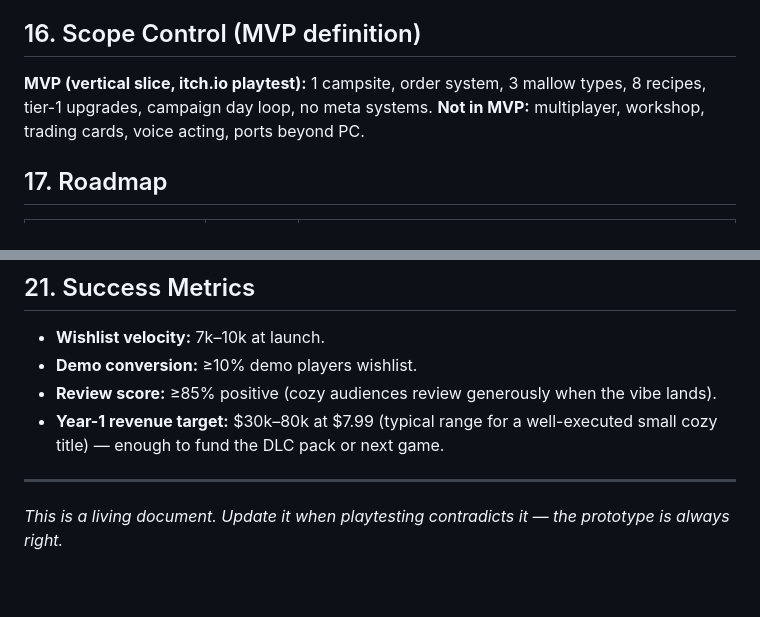
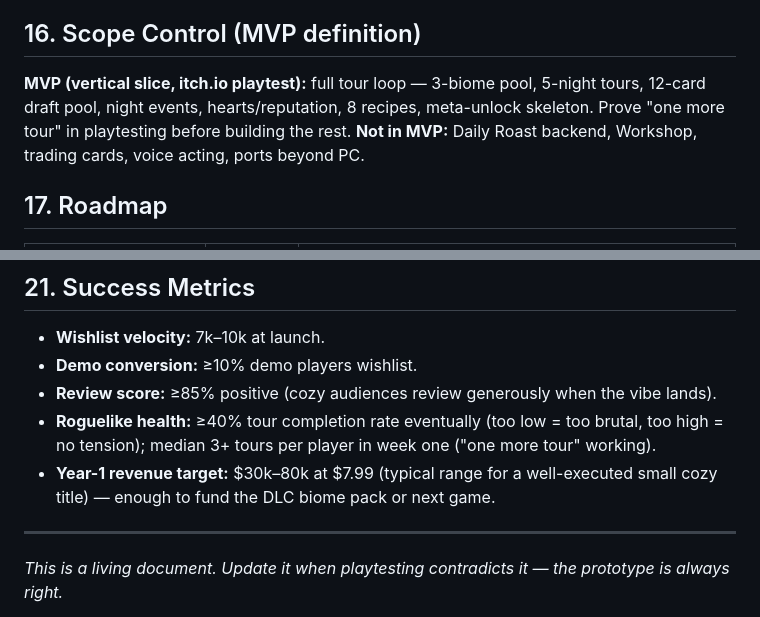
Before and after one commit to sen2008/smore-simulator, a Markdown page: DESIGN.md, 2 parts joined by grey strips. Rendered like a GitHub page; blank space fills up the shorter version.

```diff
--- a/DESIGN.md
+++ b/DESIGN.md
@@ -150,8 +178,8 @@ Each site: 6 days, day 6 = "rush day" finale. 3-star all sites → Golden Spatul
 
 ## 16. Scope Control (MVP definition)
 
-**MVP (vertical slice, itch.io playtest):** 1 campsite, order system, 3 mallow types, 8 recipes, tier-1 upgrades, campaign day loop, no meta systems.
-**Not in MVP:** multiplayer, workshop, trading cards, voice acting, ports beyond PC.
+**MVP (vertical slice, itch.io playtest):** full tour loop — 3-biome pool, 5-night tours, 12-card draft pool, night events, hearts/reputation, 8 recipes, meta-unlock skeleton. Prove "one more tour" in playtesting before building the rest.
+**Not in MVP:** Daily Roast backend, Workshop, trading cards, voice acting, ports beyond PC.
 
 ## 17. Roadmap
 
@@ -198,7 +226,8 @@ Total: ~6 months solo/small-team to launch.
 - **Wishlist velocity:** 7k–10k at launch.
 - **Demo conversion:** ≥10% demo players wishlist.
 - **Review score:** ≥85% positive (cozy audiences review generously when the vibe lands).
-- **Year-1 revenue target:** $30k–80k at $7.99 (typical range for a well-executed small cozy title) — enough to fund the DLC pack or next game.
+- **Roguelike health:** ≥40% tour completion rate eventually (too low = too brutal, too high = no tension); median 3+ tours per player in week one ("one more tour" working).
+- **Year-1 revenue target:** $30k–80k at $7.99 (typical range for a well-executed small cozy title) — enough to fund the DLC biome pack or next game.
 
 ---
 
```
Also changed, not shown: other parts of DESIGN.md (+52 -24 lines).
